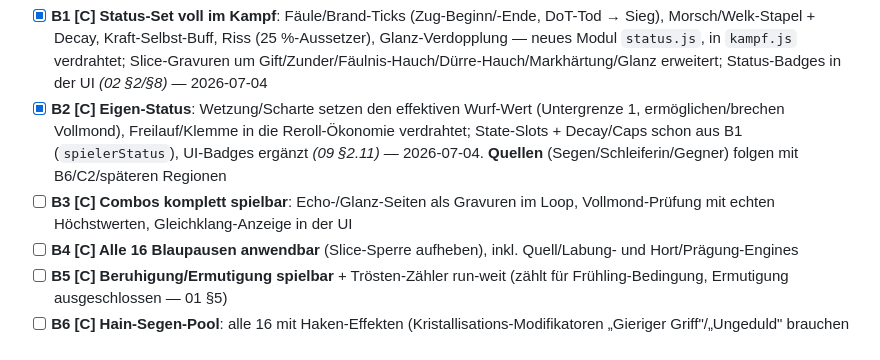
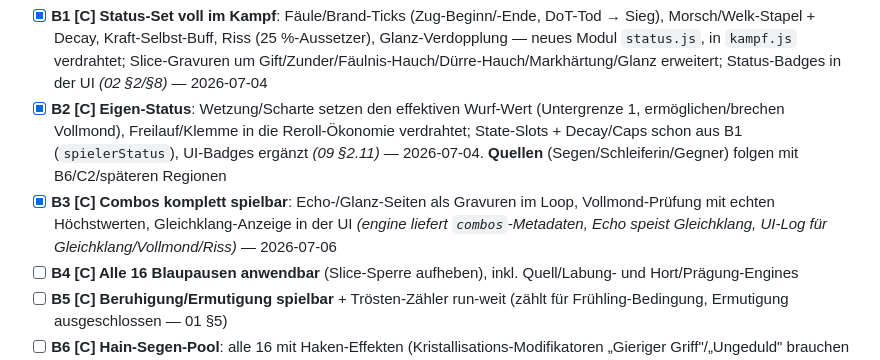
Before and after one commit to Joop973/W-rfelhain, a Markdown page: docs/10_Entwicklungsplan.md, the part around the change. Rendered like a GitHub page.

Commit message:
Plan: B3 abgehakt
Co-Authored-By: Claude Opus 4.8 <noreply@anthropic.com>
Claude-Session: https://claude.ai/code/session_01Etbjw7sEU51LKNfazgg3TK

```diff
--- a/docs/10_Entwicklungsplan.md
+++ b/docs/10_Entwicklungsplan.md
@@ -53,7 +53,7 @@ Ziel: alle Systeme voll aktiv, mehrere Build-Pfade. Endet mit **Balance-Tor 2**.
 
 - [x] **B1 [C] Status-Set voll im Kampf**: Fäule/Brand-Ticks (Zug-Beginn/-Ende, DoT-Tod → Sieg), Morsch/Welk-Stapel + Decay, Kraft-Selbst-Buff, Riss (25 %-Aussetzer), Glanz-Verdopplung — neues Modul `status.js`, in `kampf.js` verdrahtet; Slice-Gravuren um Gift/Zunder/Fäulnis-Hauch/Dürre-Hauch/Markhärtung/Glanz erweitert; Status-Badges in der UI *(02 §2/§8)* — 2026-07-04
 - [x] **B2 [C] Eigen-Status**: Wetzung/Scharte setzen den effektiven Wurf-Wert (Untergrenze 1, ermöglichen/brechen Vollmond), Freilauf/Klemme in die Reroll-Ökonomie verdrahtet; State-Slots + Decay/Caps schon aus B1 (`spielerStatus`), UI-Badges ergänzt *(09 §2.11)* — 2026-07-04. **Quellen** (Segen/Schleiferin/Gegner) folgen mit B6/C2/späteren Regionen
-- [ ] **B3 [C] Combos komplett spielbar**: Echo-/Glanz-Seiten als Gravuren im Loop, Vollmond-Prüfung mit echten Höchstwerten, Gleichklang-Anzeige in der UI
+- [x] **B3 [C] Combos komplett spielbar**: Echo-/Glanz-Seiten als Gravuren im Loop, Vollmond-Prüfung mit echten Höchstwerten, Gleichklang-Anzeige in der UI *(engine liefert `combos`-Metadaten, Echo speist Gleichklang, UI-Log für Gleichklang/Vollmond/Riss)* — 2026-07-06
 - [ ] **B4 [C] Alle 16 Blaupausen anwendbar** (Slice-Sperre aufheben), inkl. Quell/Labung- und Hort/Prägung-Engines
 - [ ] **B5 [C] Beruhigung/Ermutigung spielbar** + Trösten-Zähler run-weit (zählt für Frühling-Bedingung, Ermutigung ausgeschlossen — 01 §5)
 - [ ] **B6 [C] Hain-Segen-Pool**: alle 16 mit Haken-Effekten (Kristallisations-Modifikatoren „Gieriger Griff"/„Ungeduld" brauchen `push.js`-Hooks)
```
